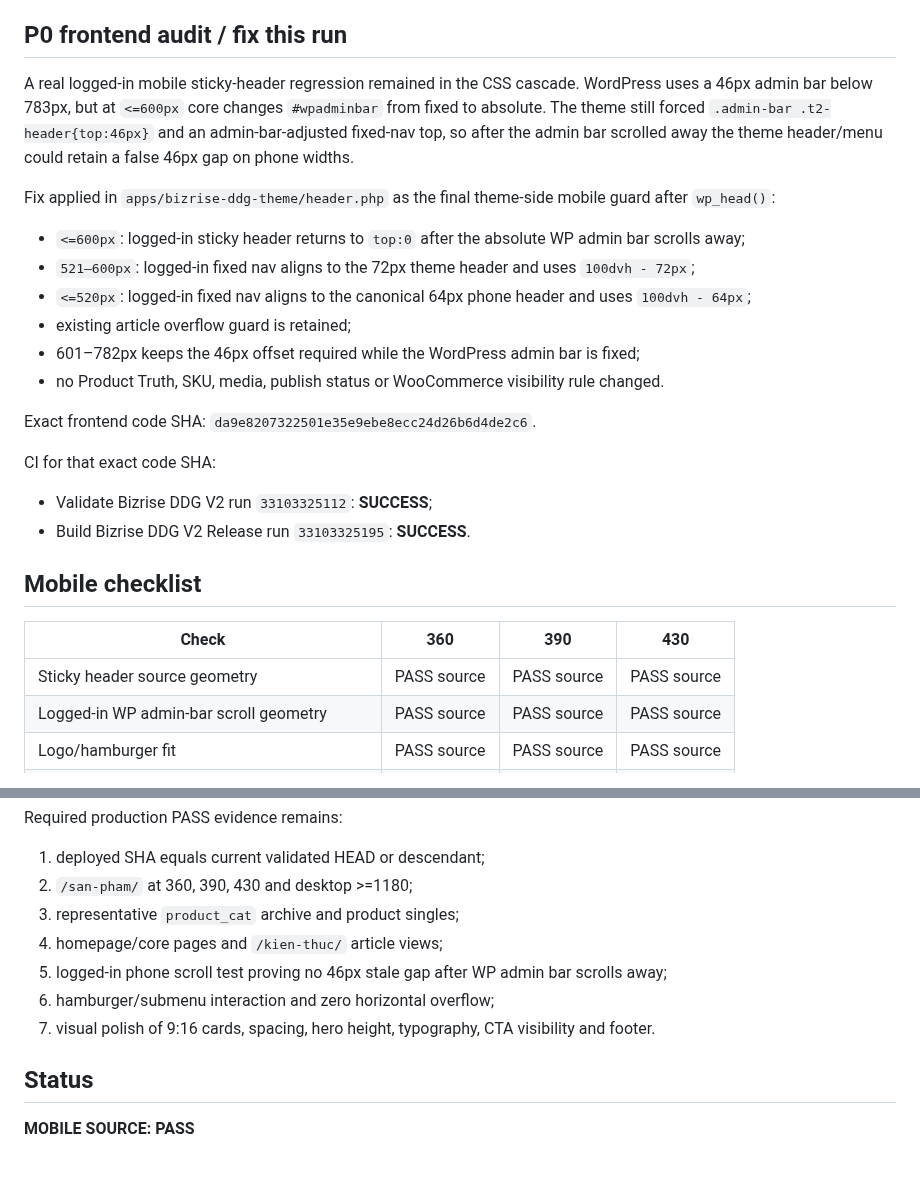
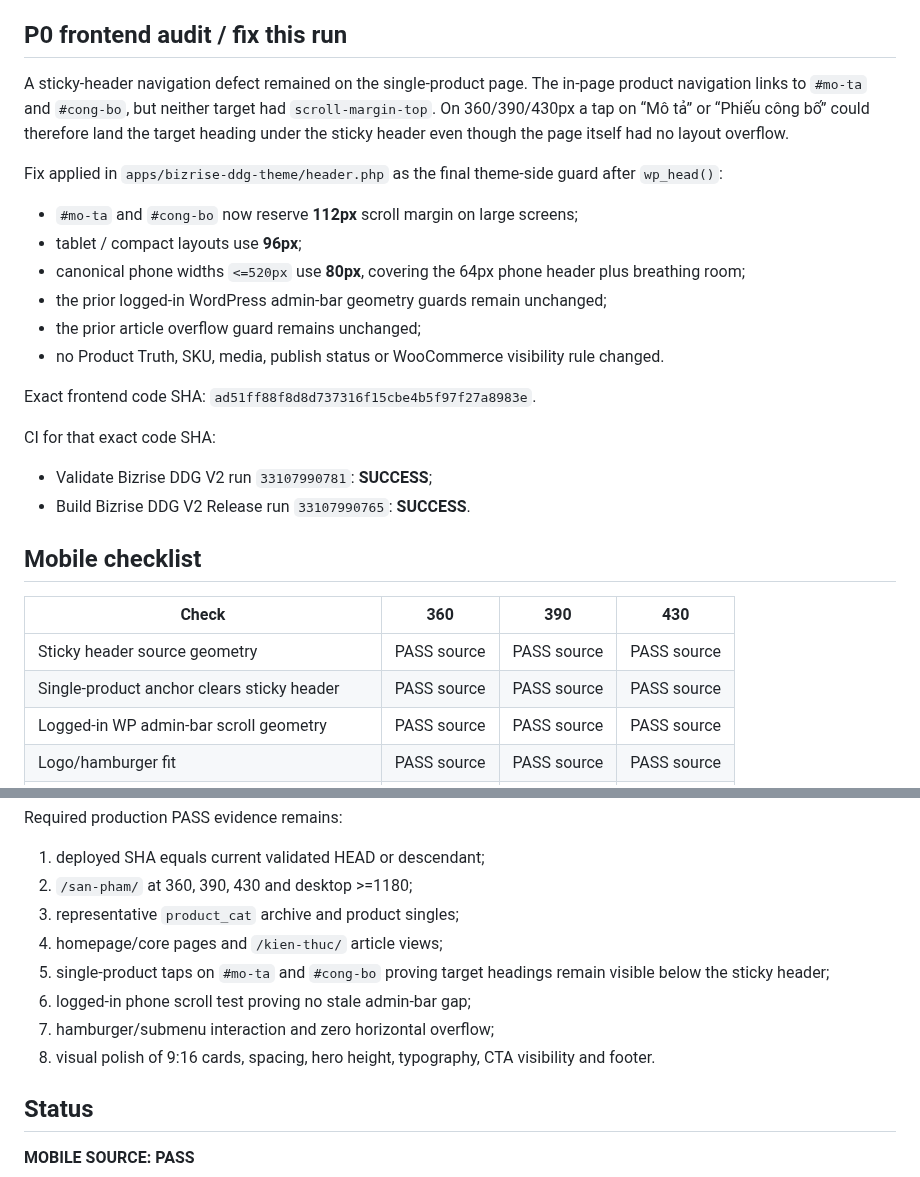
Before and after one commit to cutypn/myphamdangduong, a Markdown page: docs/frontend-recovery-latest.md, 2 parts joined by grey strips. Drawn GitHub-style.

Commit message:
docs: record sticky-anchor mobile fix

```diff
--- a/docs/frontend-recovery-latest.md
+++ b/docs/frontend-recovery-latest.md
@@ -14,29 +14,30 @@ Latest Product/Data Recovery state read before this frontend change:
 
 ## P0 frontend audit / fix this run
 
-A real logged-in mobile sticky-header regression remained in the CSS cascade. WordPress uses a 46px admin bar below 783px, but at `<=600px` core changes `#wpadminbar` from fixed to absolute. The theme still forced `.admin-bar .t2-header{top:46px}` and an admin-bar-adjusted fixed-nav top, so after the admin bar scrolled away the theme header/menu could retain a false 46px gap on phone widths.
+A sticky-header navigation defect remained on the single-product page. The in-page product navigation links to `#mo-ta` and `#cong-bo`, but neither target had `scroll-margin-top`. On 360/390/430px a tap on “Mô tả” or “Phiếu công bố” could therefore land the target heading under the sticky header even though the page itself had no layout overflow.
 
-Fix applied in `apps/bizrise-ddg-theme/header.php` as the final theme-side mobile guard after `wp_head()`:
+Fix applied in `apps/bizrise-ddg-theme/header.php` as the final theme-side guard after `wp_head()`:
 
-- `<=600px`: logged-in sticky header returns to `top:0` after the absolute WP admin bar scrolls away;
-- `521–600px`: logged-in fixed nav aligns to the 72px theme header and uses `100dvh - 72px`;
-- `<=520px`: logged-in fixed nav aligns to the canonical 64px phone header and uses `100dvh - 64px`;
-- existing article overflow guard is retained;
-- 601–782px keeps the 46px offset required while the WordPress admin bar is fixed;
+- `#mo-ta` and `#cong-bo` now reserve **112px** scroll margin on large screens;
+- tablet / compact layouts use **96px**;
+- canonical phone widths `<=520px` use **80px**, covering the 64px phone header plus breathing room;
+- the prior logged-in WordPress admin-bar geometry guards remain unchanged;
+- the prior article overflow guard remains unchanged;
 - no Product Truth, SKU, media, publish status or WooCommerce visibility rule changed.
 
-Exact frontend code SHA: `da9e8207322501e35e9ebe8ecc24d26b6d4de2c6`.
+Exact frontend code SHA: `ad51ff88f8d8d737316f15cbe4b5f97f27a8983e`.
 
 CI for that exact code SHA:
 
-- Validate Bizrise DDG V2 run `33103325112`: **SUCCESS**;
-- Build Bizrise DDG V2 Release run `33103325195`: **SUCCESS**.
+- Validate Bizrise DDG V2 run `33107990781`: **SUCCESS**;
+- Build Bizrise DDG V2 Release run `33107990765`: **SUCCESS**.
 
 ## Mobile checklist
 
 | Check | 360 | 390 | 430 |
 |---|---|---|---|
 | Sticky header source geometry | PASS source | PASS source | PASS source |
+| Single-product anchor clears sticky header | PASS source | PASS source | PASS source |
 | Logged-in WP admin-bar scroll geometry | PASS source | PASS source | PASS source |
 | Logo/hamburger fit | PASS source | PASS source | PASS source |
 | Hamburger target >=44px | PASS source | PASS source | PASS source |
@@ -76,9 +77,10 @@ Required production PASS evidence remains:
 2. `/san-pham/` at 360, 390, 430 and desktop >=1180;
 3. representative `product_cat` archive and product singles;
 4. homepage/core pages and `/kien-thuc/` article views;
-5. logged-in phone scroll test proving no 46px stale gap after WP admin bar scrolls away;
-6. hamburger/submenu interaction and zero horizontal overflow;
-7. visual polish of 9:16 cards, spacing, hero height, typography, CTA visibility and footer.
+5. single-product taps on `#mo-ta` and `#cong-bo` proving target headings remain visible below the sticky header;
+6. logged-in phone scroll test proving no stale admin-bar gap;
+7. hamburger/submenu interaction and zero horizontal overflow;
+8. visual polish of 9:16 cards, spacing, hero height, typography, CTA visibility and footer.
 
 ## Status
 
```
